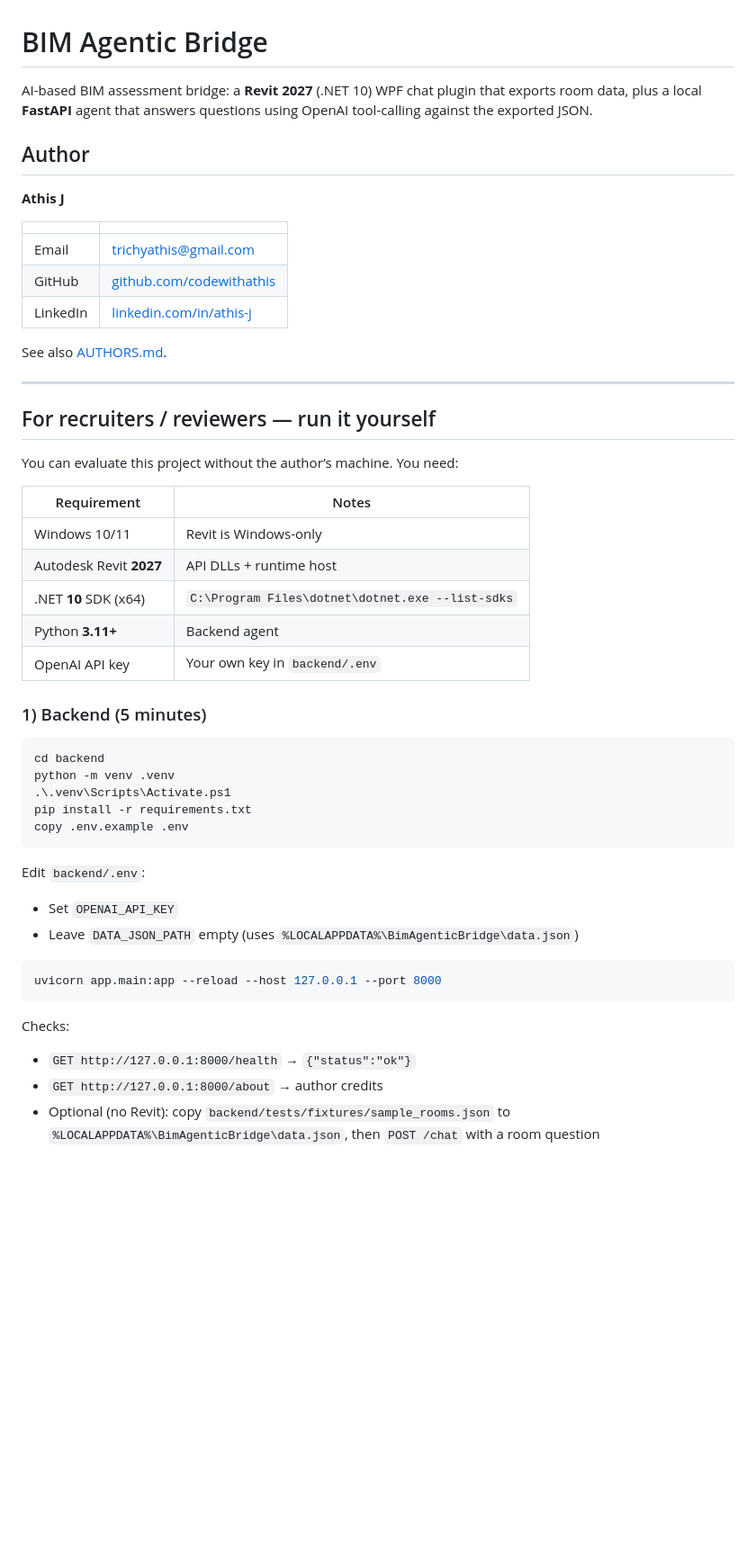
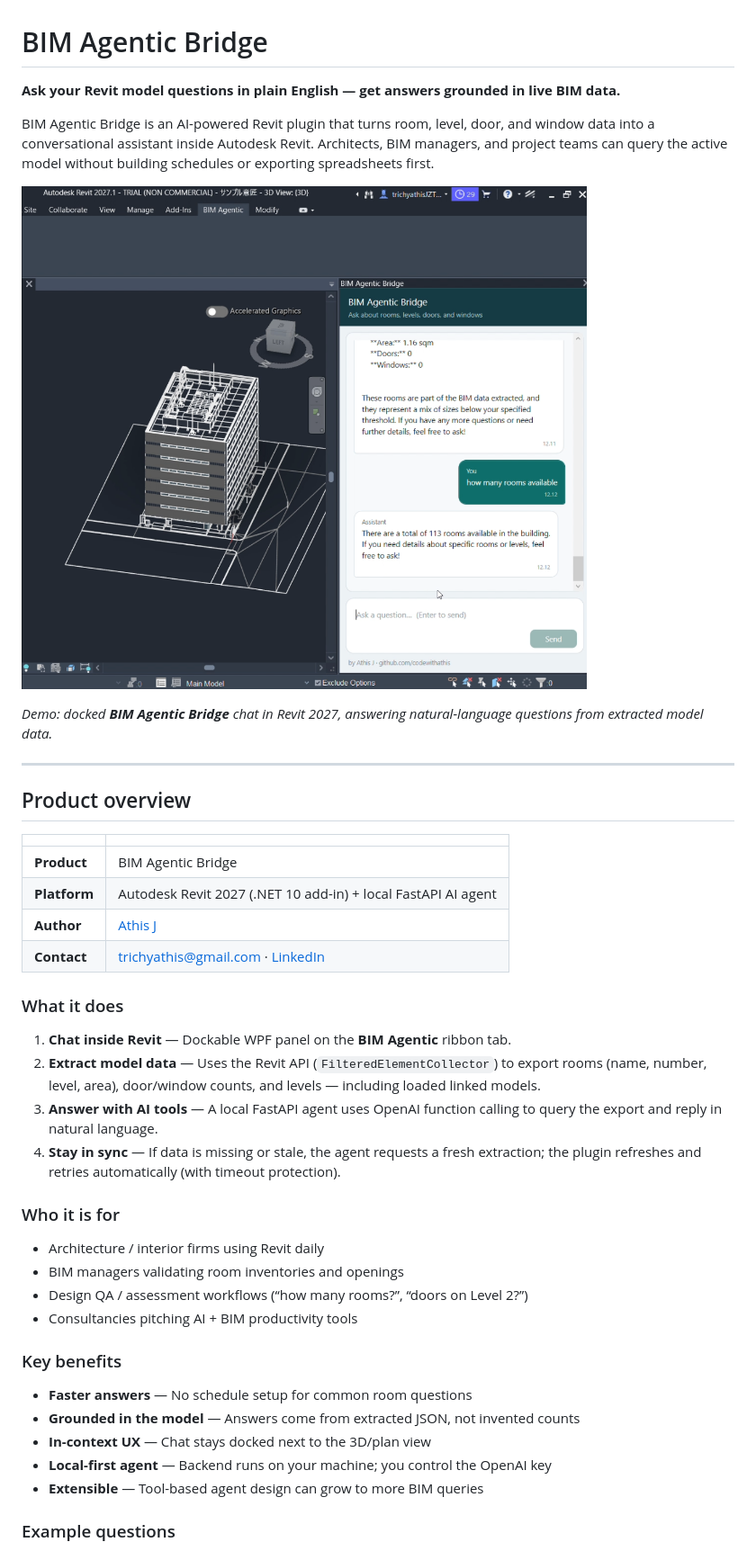
Before and after one commit to codewithathis/BIMAgenticBridge, a Markdown page: README.md, the part around one of its changes. Shown at 90% size. Drawn GitHub-style; pictures changed too: Screenshot_1.png (added); blank space fills up the shorter version.

Commit message:
docs: add product screenshot and commercial-ready README description

````diff
--- a/README.md
+++ b/README.md
@@ -1,55 +1,45 @@
 # BIM Agentic Bridge
 
-AI-based BIM assessment bridge: a **Revit 2027** (.NET 10) WPF chat plugin that exports room data, plus a local **FastAPI** agent that answers questions using OpenAI tool-calling against the exported JSON.
+**Ask your Revit model questions in plain English — get answers grounded in live BIM data.**
 
-## Author
+BIM Agentic Bridge is an AI-powered Revit plugin that turns room, level, door, and window data into a conversational assistant inside Autodesk Revit. Architects, BIM managers, and project teams can query the active model without building schedules or exporting spreadsheets first.
 
-**Athis J**
+![BIM Agentic Bridge in Autodesk Revit — chat answering “how many rooms available” with 113 rooms](Screenshot_1.png)
+
+*Demo: docked **BIM Agentic Bridge** chat in Revit 2027, answering natural-language questions from extracted model data.*
+
+---
+
+## Product overview
 
 | | |
 |---|---|
-| Email | [trichyathis@gmail.com](mailto:trichyathis@gmail.com) |
-| GitHub | [github.com/codewithathis](https://github.com/codewithathis) |
-| LinkedIn | [linkedin.com/in/athis-j](https://www.linkedin.com/in/athis-j) |
+| **Product** | BIM Agentic Bridge |
+| **Platform** | Autodesk Revit 2027 (.NET 10 add-in) + local FastAPI AI agent |
+| **Author** | [Athis J](https://github.com/codewithathis) |
+| **Contact** | [trichyathis@gmail.com](mailto:trichyathis@gmail.com) · [LinkedIn](https://www.linkedin.com/in/athis-j) |
 
-See also [AUTHORS.md](AUTHORS.md).
+### What it does
 
----
+1. **Chat inside Revit** — Dockable WPF panel on the **BIM Agentic** ribbon tab.
+2. **Extract model data** — Uses the Revit API (`FilteredElementCollector`) to export rooms (name, number, level, area), door/window counts, and levels — including loaded linked models.
+3. **Answer with AI tools** — A local FastAPI agent uses OpenAI function calling to query the export and reply in natural language.
+4. **Stay in sync** — If data is missing or stale, the agent requests a fresh extraction; the plugin refreshes and retries automatically (with timeout protection).
 
-## For recruiters / reviewers — run it yourself
+### Who it is for
 
-You can evaluate this project without the author’s machine. You need:
+- Architecture / interior firms using Revit daily
+- BIM managers validating room inventories and openings
+- Design QA / assessment workflows (“how many rooms?”, “doors on Level 2?”)
+- Consultancies pitching AI + BIM productivity tools
 
-| Requirement | Notes |
-|-------------|--------|
-| Windows 10/11 | Revit is Windows-only |
-| Autodesk Revit **2027** | API DLLs + runtime host |
-| .NET **10** SDK (x64) | `C:\Program Files\dotnet\dotnet.exe --list-sdks` |
-| Python **3.11+** | Backend agent |
-| OpenAI API key | Your own key in `backend/.env` |
+### Key benefits
 
-### 1) Backend (5 minutes)
+- **Faster answers** — No schedule setup for common room questions
+- **Grounded in the model** — Answers come from extracted JSON, not invented counts
+- **In-context UX** — Chat stays docked next to the 3D/plan view
+- **Local-first agent** — Backend runs on your machine; you control the OpenAI key
+- **Extensible** — Tool-based agent design can grow to more BIM queries
 
-```powershell
-cd backend
-python -m venv .venv
-.\.venv\Scripts\Activate.ps1
-pip install -r requirements.txt
-copy .env.example .env
-```
+### Example questions
 
-Edit `backend/.env`:
-
-- Set `OPENAI_API_KEY`
-- Leave `DATA_JSON_PATH` empty (uses `%LOCALAPPDATA%\BimAgenticBridge\data.json`)
-
-```powershell
-uvicorn app.main:app --reload --host 127.0.0.1 --port 8000
-```
-
-Checks:
-
-- `GET http://127.0.0.1:8000/health` → `{"status":"ok"}`
-- `GET http://127.0.0.1:8000/about` → author credits
-- Optional (no Revit): copy `backend/tests/fixtures/sample_rooms.json` to `%LOCALAPPDATA%\BimAgenticBridge\data.json`, then `POST /chat` with a room question
-
````
Also changed, not shown: other parts of README.md (+78 -63 lines).
